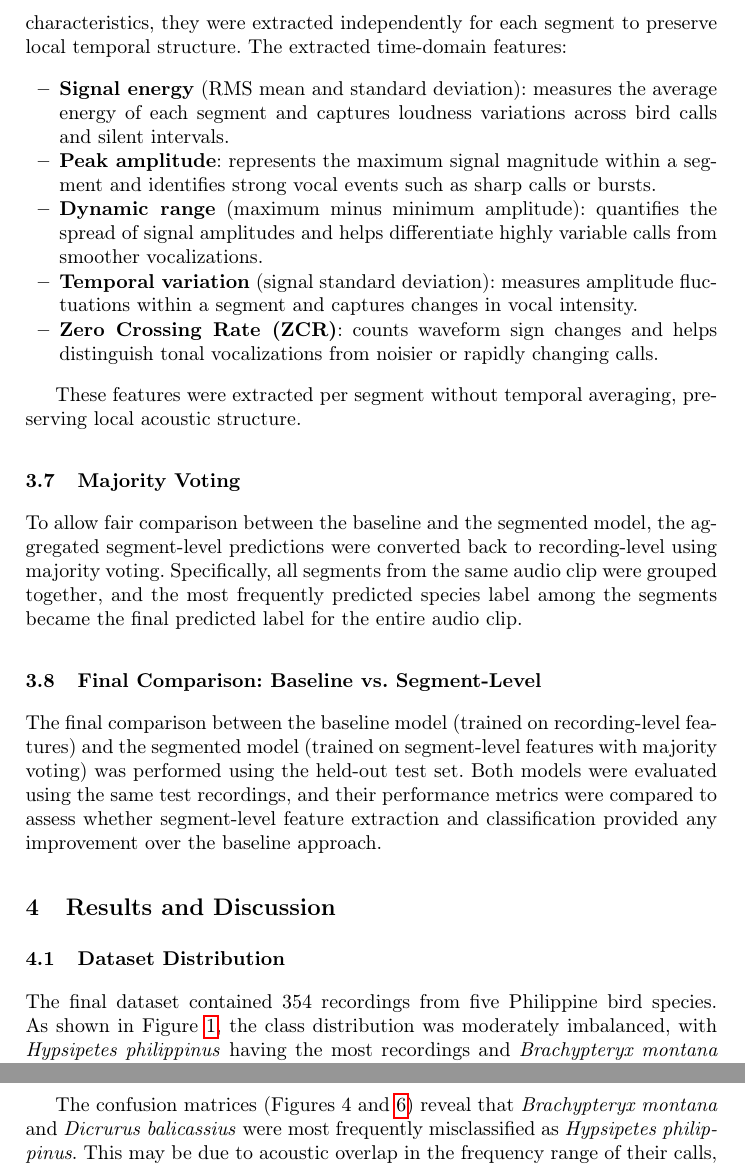
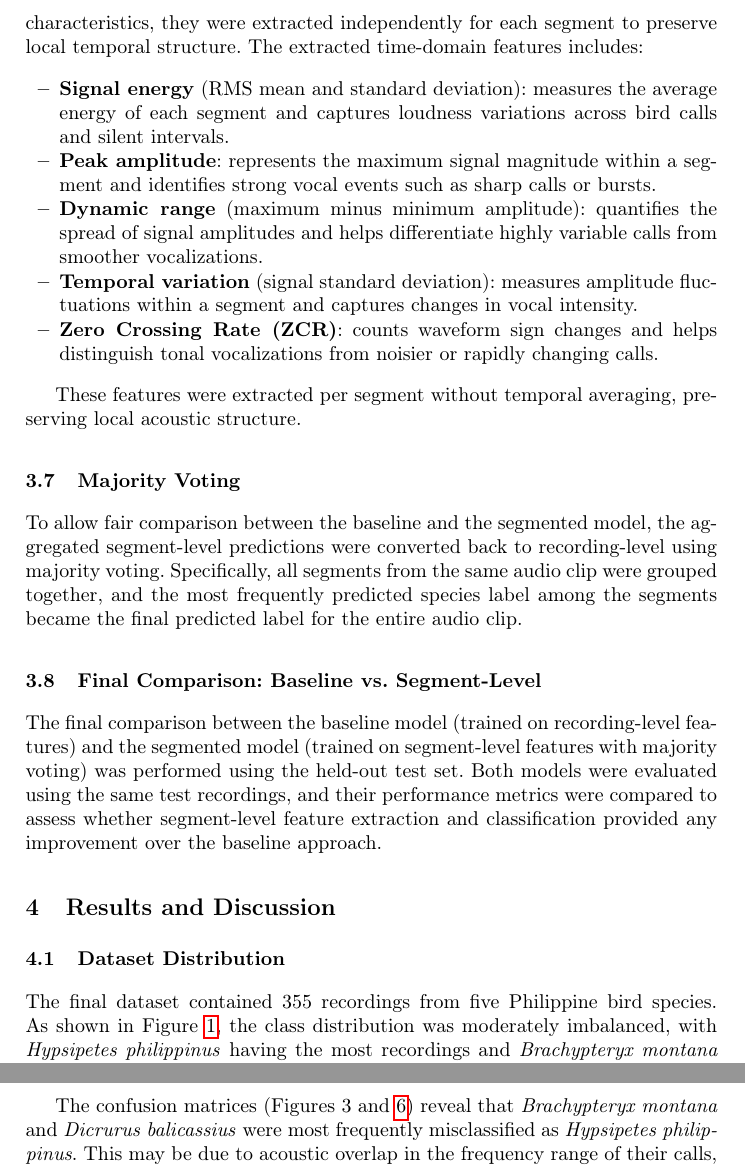
Before and after one commit to linyvonnea/AviSense, a LaTeX paper (paper/main.tex): two parts of pages 5 and 12 of 14 before the commit and two parts of pages 5 and 13 of 14 after it, joined at a grey line, cut so that both start at the same text. Compiled offline with pdfLaTeX.

Commit message:
fixed dataset and format

```diff
--- a/paper/main.tex
+++ b/paper/main.tex
@@ -97,7 +97,7 @@ Inspired by syllable-based segmentation approaches in previous bird recognition
 
 \subsection{Time-Domain Features}
 
-In the segmented processing approach, the same MFCC, spectral, and temporal features were used as in the baseline. However, to better capture local acoustic characteristics, they were extracted independently for each segment to preserve local temporal structure. The extracted time-domain features:
+In the segmented processing approach, the same MFCC, spectral, and temporal features were used as in the baseline. However, to better capture local acoustic characteristics, they were extracted independently for each segment to preserve local temporal structure. The extracted time-domain features includes:
 \begin{itemize}
     \item \textbf{Signal energy} (RMS mean and standard deviation): measures the average energy of each segment and captures loudness variations across bird calls and silent intervals.
 
@@ -124,7 +124,7 @@ The final comparison between the baseline model (trained on recording-level feat
 
 \subsection{Dataset Distribution}
 
-The final dataset contained 354 recordings from five Philippine bird species. As shown in Figure~\ref{fig:species-distribution}, the class distribution was moderately imbalanced, with \textit{Hypsipetes philippinus} having the most recordings and \textit{Brachypteryx montana} having the fewest. This imbalance supports the use of macro-averaged metrics in addition to accuracy.
+The final dataset contained 355 recordings from five Philippine bird species. As shown in Figure~\ref{fig:species-distribution}, the class distribution was moderately imbalanced, with \textit{Hypsipetes philippinus} having the most recordings and \textit{Brachypteryx montana} having the fewest. This imbalance supports the use of macro-averaged metrics in addition to accuracy.
 
 
 \begin{figure}
@@ -308,7 +308,9 @@ Table~\ref{tab:baseline-vs-segmented} compares the recording-level baseline and
 \label{fig:segmented-cm}
 \end{figure}
 
-The confusion matrices (Figures 4 and \ref{fig:segmented-cm}) reveal that \textit{Brachypteryx montana} and \textit{Dicrurus balicassius} were most frequently misclassified as \textit{Hypsipetes philippinus}. This may be due to acoustic overlap in the frequency range of their calls, as all three species produce mid-frequency vocalizations with similar temporal patterns. Additionally, the limited number of training samples for \textit{Brachypteryx montana} may have contributed to the model's difficulty in learning distinctive features for this species.
+\FloatBarrier
+
+The confusion matrices (Figures 3 and \ref{fig:segmented-cm}) reveal that \textit{Brachypteryx montana} and \textit{Dicrurus balicassius} were most frequently misclassified as \textit{Hypsipetes philippinus}. This may be due to acoustic overlap in the frequency range of their calls, as all three species produce mid-frequency vocalizations with similar temporal patterns. Additionally, the limited number of training samples for \textit{Brachypteryx montana} may have contributed to the model's difficulty in learning distinctive features for this species.
 
 Overall, the final accuracy of approximately 72\% for the baseline and 79\% for the segmented-level model suggests that local acoustic features captured in shorter segments may provide more information than global recording-level features. However, the confusion between certain species indicates that further feature engineering or additional data may be needed to better differentiate acoustically similar species.
 \section{Conclusion and Future Work}
```
Also changed, not shown: paper/main.pdf, paper/main.tex (8 more changed lines).
